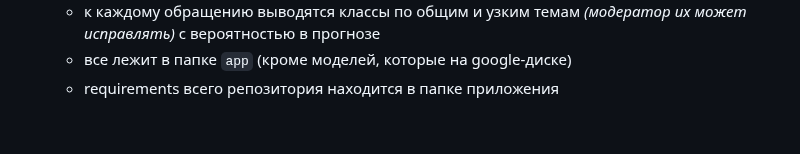
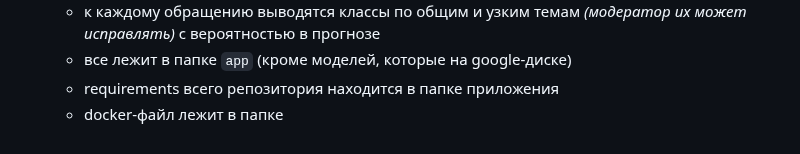
Before and after one commit to kdduha/hacks-ai-international2023-BBBB, a Markdown page: README.md, the part around the change. Drawn GitHub-style.

```diff
--- a/README.md
+++ b/README.md
@@ -55,3 +55,4 @@ ___
     - к каждому обращению выводятся классы по общим и узким темам *(модератор их может исправлять)* с вероятностью в прогнозе
     - все лежит в папке `app` (кроме моделей, которые на google-диске)
     - requirements всего репозитория находится в папке приложения
+    - docker-файл лежит в папке
```
